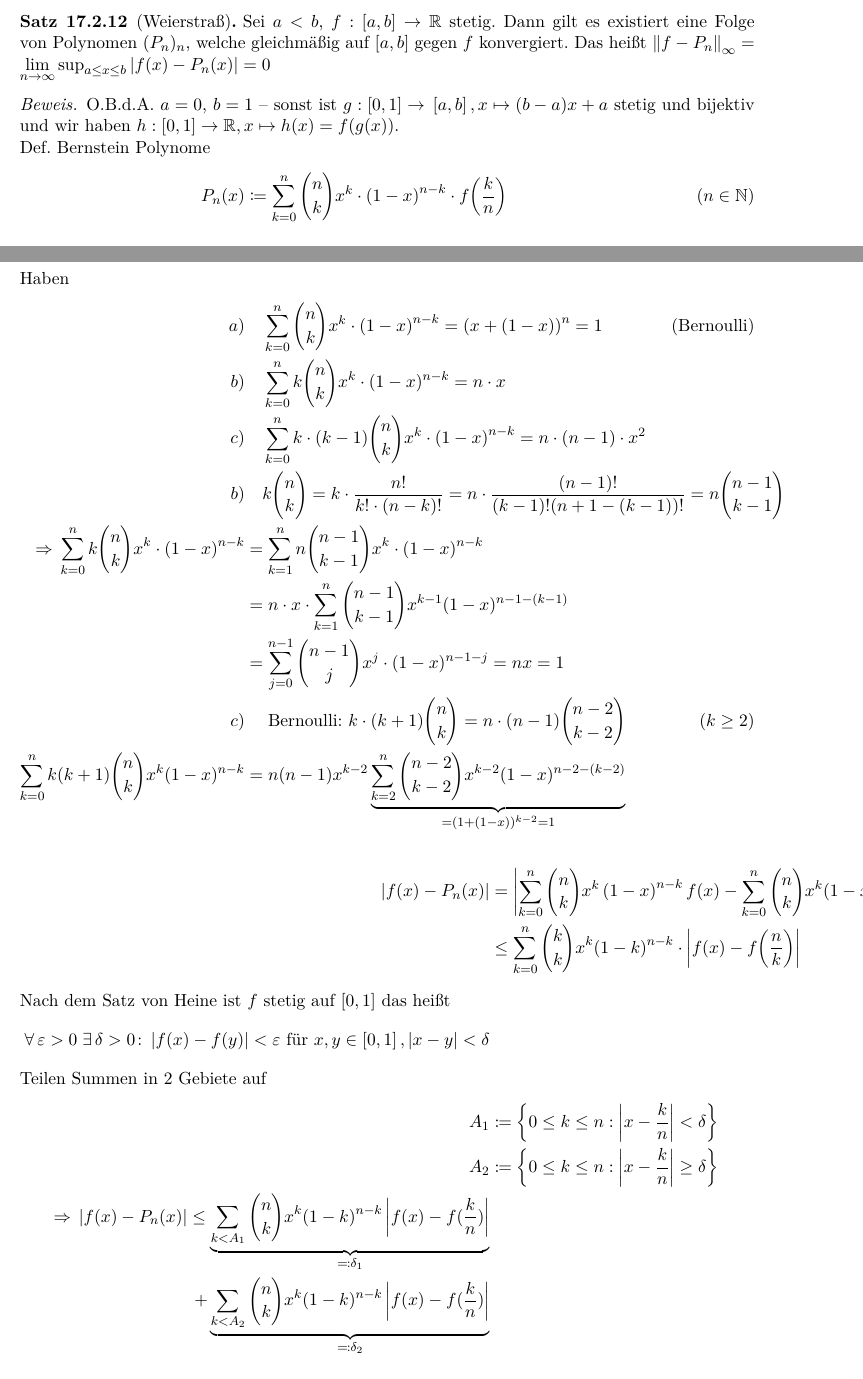
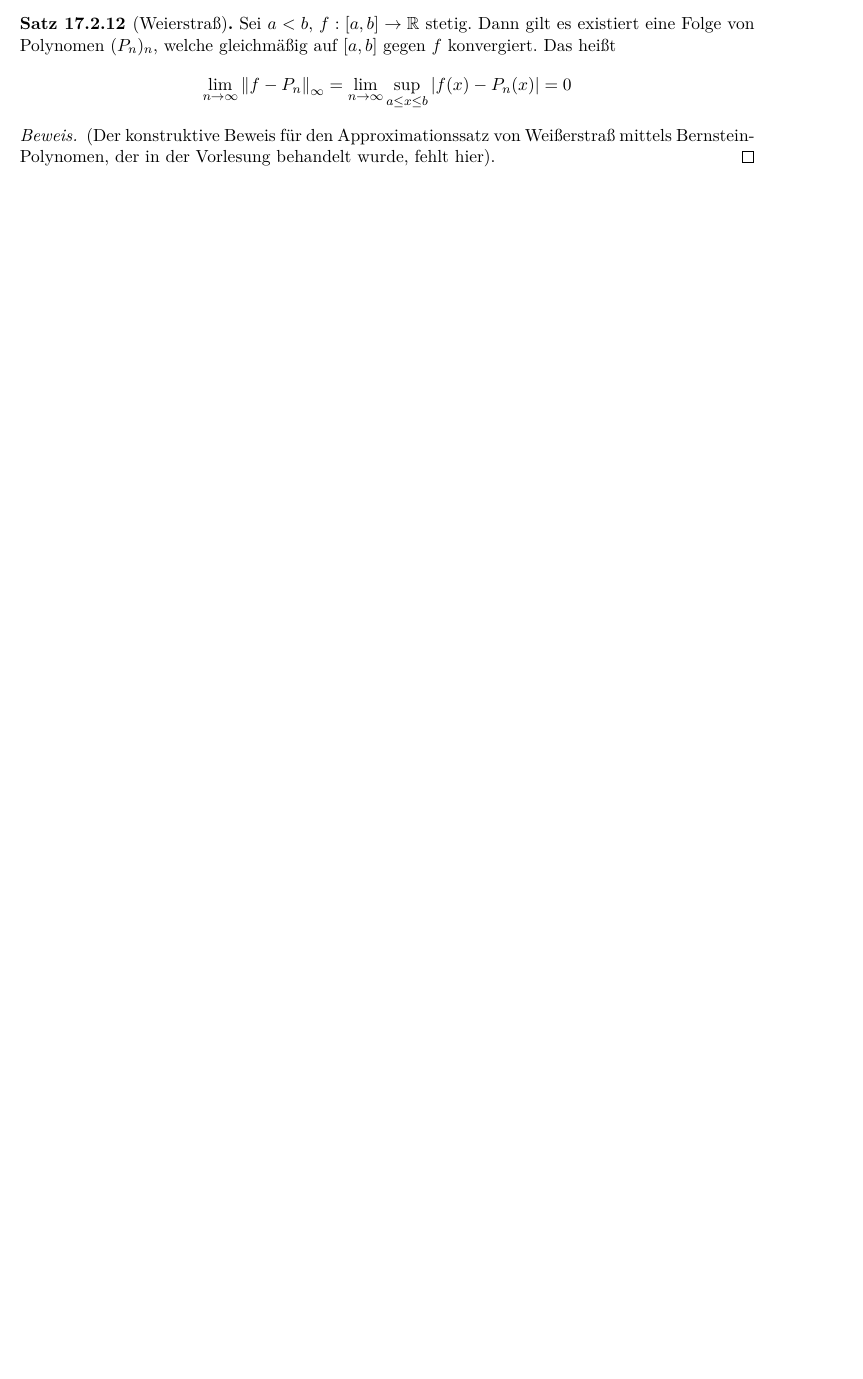
Before and after one commit to rk-kit/Analysis-I-Hundertmark-KIT, a LaTeX document (Skript.tex): two parts of pages 106 and 107 of 123 before the commit and part of page 106 of 121 after it, the two joined at a grey line, cut so that both start at the same text, the shorter picture padded with empty space. Compiled offline with pdfLaTeX.

Commit message:
Kapitel 17 abschließen - Bernsteinpolynome entfernen

```diff
--- a/Skript.tex
+++ b/Skript.tex
@@ -732,51 +733,13 @@
 
     \begin{satz}[Weierstraß] % Satz 9
         \label{satz:17-9}
-        Sei $a <b$, $f: \interv{a,b}\fromto \R$ stetig. Dann gilt es existiert eine Folge von Polynomen $(P_n)_n$, welche gleichmäßig auf $\interv{a,b}$ gegen $f$ konvergiert. Das heißt $\norm{f-P_n}_{\infty}  = \biglim{\ntoinf} \sup_{a \leq x \leq b} \abs{f(x) - P_n(x)} = 0$
+        Sei $a <b$, $f: \interv{a,b}\fromto \R$ stetig. Dann gilt es existiert eine Folge von Polynomen $(P_n)_n$, welche gleichmäßig auf $\interv{a,b}$ gegen $f$ konvergiert. Das heißt
+        \begin{align*}
+            \lim_{n\fromto\infty} \norm{f-P_n}_{\infty}  = \biglim{\ntoinf} \sup_{a \leq x \leq b} \abs{f(x) - P_n(x)} = 0
+        \end{align*}
 
         \begin{proof}
-            O.B.d.A. $a=0$, $b=1$ -- sonst ist $g: \interv{0,1} \fromto \interv{a,b}, x\mapsto (b-a)x + a$ stetig und bijektiv und wir haben $h: \interv{0,1} \fromto \R, x\mapsto h(x) = f(g(x))$.\\
-            Def. Bernstein Polynome
-            \begin{align*}
-                P_n(x) &\definedas \sum_{k=0}^{n} \binom{n}{k} x^k \cdot\pair{1-x}^{n-k} \cdot f\of{\frac{k}{n}}\tag{$n\in\N$}
-                \intertext{Haben}
-                a)&\quad\sum_{k=0}^{n} \binom{n}{k}x^k \cdot \pair{1-x}^{n-k} = \pair{x+(1-x)}^n = 1\tag{Bernoulli}\\
-                b)&\quad \sum_{k=0}^{n} k\binom{n}{k}x^k\cdot (1-x)^{n-k} = n\cdot x\\
-                c)&\quad \sum_{k=0}^{n} k\cdot(k-1)\binom{n}{k}x^k \cdot\pair{1-x}^{n-k} = n\cdot(n-1) \cdot x^2\\
-                b)&\quad k\binom{n}{k} = k\cdot\frac{n!}{k!\cdot(n-k)!} = n\cdot\frac{(n-1)!}{(k-1)!(n+1-(k-1))!} = n\binom{n-1}{k-1}\\
-                \impl \sum_{k=0}^{n} k\binom{n}{k}x^k \cdot (1-x)^{n-k} &= \sum_{k=1}^{n} n \binom{n-1}{k-1} x^k \cdot (1-x)^{n-k}\\
-                &= n\cdot x\cdot \sum_{k=1}^{n} \binom{n-1}{k-1} x^{k-1} (1-x)^{n-1-(k-1)}\\
-                &= \sum_{j=0}^{n-1} \binom{n-1}{j} x^j \cdot (1-x)^{n-1-j} = nx = 1\\
-                c)&\quad \text{ Bernoulli: } k\cdot(k+1) \binom{n}{k} = n\cdot (n-1) \binom{n-2}{k-2}\tag{$k\geq 2$}\\
-                \sum_{k=0}^{n} k(k+1) \binom{n}{k} x^k (1-x)^{n-k} &= n(n-1) x^{k-2} \underbrace{\sum_{k=2}^{n} \binom{n-2}{k-2} x^{k-2} (1-x)^{n-2-(k-2)}}_{=(1+(1-x))^{k-2} = 1}
-            \end{align*}
-
-            \begin{align*}
-                \abs{f(x) - P_n(x)} &= \abs{\sum_{k=0}^{n} \binom{n}{k} x^k\pair{1-x}^{n-k}f(x) - \sum_{k=0}^{n}\binom{n}{k}x^k (1-x)^{n-k} f(\frac{n}{k}) }\\
-                &\leq \sum_{k=0}^{n} \binom{k}{k} x^k (1-k)^{n-k} \cdot \abs{f(x)- f\of{\frac{n}{k}}}
-                \intertext{Nach dem Satz von Heine ist $f$ stetig auf $\interv{0,1}$ das heißt}
-                \fa\varepsilon > 0\ex\delta > 0\colon\abs{f(x)-f(y)} < \varepsilon \text{ für } x,y\in\interv{0,1}, \abs{x-y} < \delta
-                \intertext{Teilen Summen in 2 Gebiete auf}
-                A_1 &\definedas \set{0 \leq k \leq n: \abs{x-\frac{k}{n}} < \delta}\\
-                A_2 &\definedas \set{0 \leq k \leq n: \abs{x-\frac{k}{n}} \geq \delta}\\
-                \impl \abs{f(x) - P_n(x)} \leq \underbrace{\sum_{k<A_1}^{} \binom{n}{k} x^k (1-k)^{n-k} \abs{f(x) - f(\frac{k}{n})}}_{\definedasbackwards \delta_1}\\
-                + \underbrace{\sum_{k<A_2}^{} \binom{n}{k} x^k (1-k)^{n-k} \abs{f(x) - f(\frac{k}{n})}}_{\definedasbackwards \delta_2}\\
-                s_1 < \varepsilon \sum_{k < A1}^{} \binom{n}{k} x^k (1-x)^{n-k} < \varepsilon\\
-                \intertext{$S2$}
-                \abs{x-\frac{k}{n}} < \delta\quad\equivalent\quad \frac{\abs{x-\frac{k}{n}}}{\delta^2} \geq 1
-                \intertext{mit}
-                \abs{f(x)-f(\frac{k}{n})} \leq \abs{f(x)} + \abs{f(\frac{k}{n})} \leq 2\cdot\sup_{0\leq x \leq 1} (f(x)) < \infty\\
-                \impl s_2 &\leq 2 \cdot\norm{f}_{\infty} \cdot \sum_{k=0}^{n} \binom{n}{k} x^k (1-x)^{n-k} \frac{\abs{x-\frac{k}{n}}}{\delta^2}\\
-                &\leq 2 \norm{f}_{\infty} \sum_{k=0}^{n} \binom{n}{k} x^k (1-x)^{n-k} \frac{\abs{x-\frac{k}{n}}}{\delta^2}\\
-                &= \frac{2\norm{f}}{\delta^2 \cdot n^2} \sum_{k=0}^{n} \binom{n}{k} x^k (1-x)^{n-k} \abs{nx -k}^2\\
-                \impl \sum_{k=0}^{n} \binom{n}{k} x^k (1-x)^{n-k} (k^2)\\
-                \vdots\quad ???\\
-                \vdots\quad ???\\
-                \impl \abs{f(x)-P_n(x)} \leq \varepsilon + \frac{\norm{f}_{\infty}}{2\delta^2 n}\\
-                \impl \sup_{0\leq x \leq 1} \abs{f(x) - P_n(x)} \leq \varepsilon + \frac{\norm{f}_{\infty}}{2\delta^2 n}\\
-                \impl \limsup_{\ntoinf} \norm{f-P_n}_{\infty} \leq \varepsilon\quad\fa \varepsilon > 0\\
-                ????
-            \end{align*}
+        (Der konstruktive Beweis für den Approximationssatz von Weißerstraß mittels Bernstein-Polynomen, der in der Vorlesung behandelt wurde, fehlt hier).
         \end{proof}
     \end{satz}
 
```
Also changed, not shown: Skript.pdf, Skript.tex (69 more changed lines).
